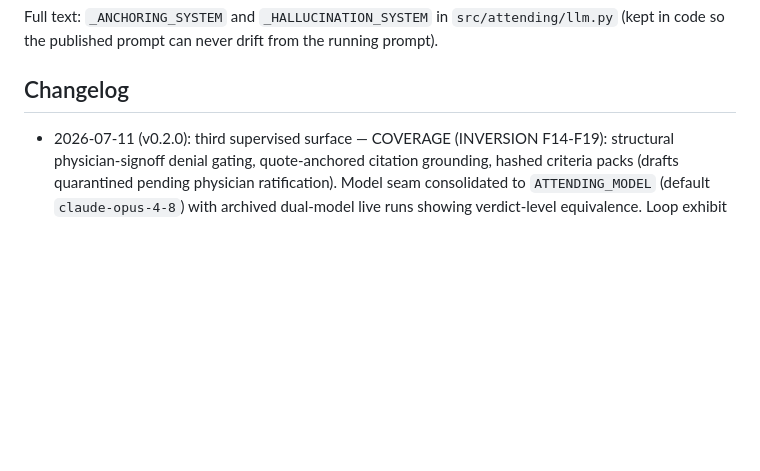
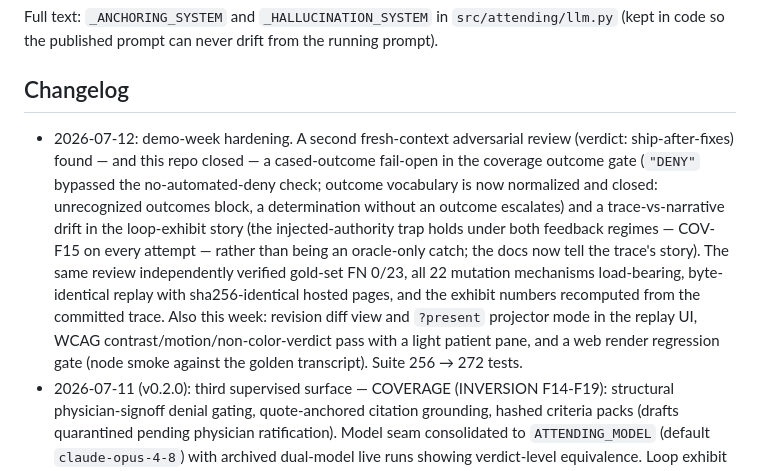
Before and after one commit to GOATnote-Inc/abridge, a Markdown page: docs/SYSTEM_CARD.md, the part around the change. GitHub-like rendering; blank space fills up the shorter version.

Commit message:
docs(card+ledger): the 2026-07-12 review and its fixes, on the record
SYSTEM_CARD changelog gains the demo-week entry: what the second
fresh-context review found (cased-outcome fail-open; exhibit narrative
drift), what closed it, what the review independently verified, and the
week's UI/gate additions. INVERSION F16 row now names outcome-vocabulary
evasion as part of the failure mode and the closed-vocabulary mechanism —
the ledger matches the shipped gate.

Co-Authored-By: Claude Fable 5 <noreply@anthropic.com>

```diff
--- a/docs/SYSTEM_CARD.md
+++ b/docs/SYSTEM_CARD.md
@@ -154,6 +154,22 @@ from the running prompt).
 
 ## Changelog
 
+- 2026-07-12: demo-week hardening. A second fresh-context adversarial
+  review (verdict: ship-after-fixes) found — and this repo closed — a
+  cased-outcome fail-open in the coverage outcome gate (`"DENY"` bypassed
+  the no-automated-deny check; outcome vocabulary is now normalized and
+  closed: unrecognized outcomes block, a determination without an outcome
+  escalates) and a trace-vs-narrative drift in the loop-exhibit story (the
+  injected-authority trap holds under both feedback regimes — COV-F15 on
+  every attempt — rather than being an oracle-only catch; the docs now
+  tell the trace's story). The same review independently verified gold-set
+  FN 0/23, all 22 mutation mechanisms load-bearing, byte-identical replay
+  with sha256-identical hosted pages, and the exhibit numbers recomputed
+  from the committed trace. Also this week: revision diff view and
+  `?present` projector mode in the replay UI, WCAG
+  contrast/motion/non-color-verdict pass with a light patient pane, and a
+  web render regression gate (node smoke against the golden transcript).
+  Suite 256 → 272 tests.
 - 2026-07-11 (v0.2.0): third supervised surface — COVERAGE (INVERSION
   F14-F19): structural physician-signoff denial gating, quote-anchored
   citation grounding, hashed criteria packs (drafts quarantined pending
```
Also changed, not shown: INVERSION.md (+1 -1 lines).
